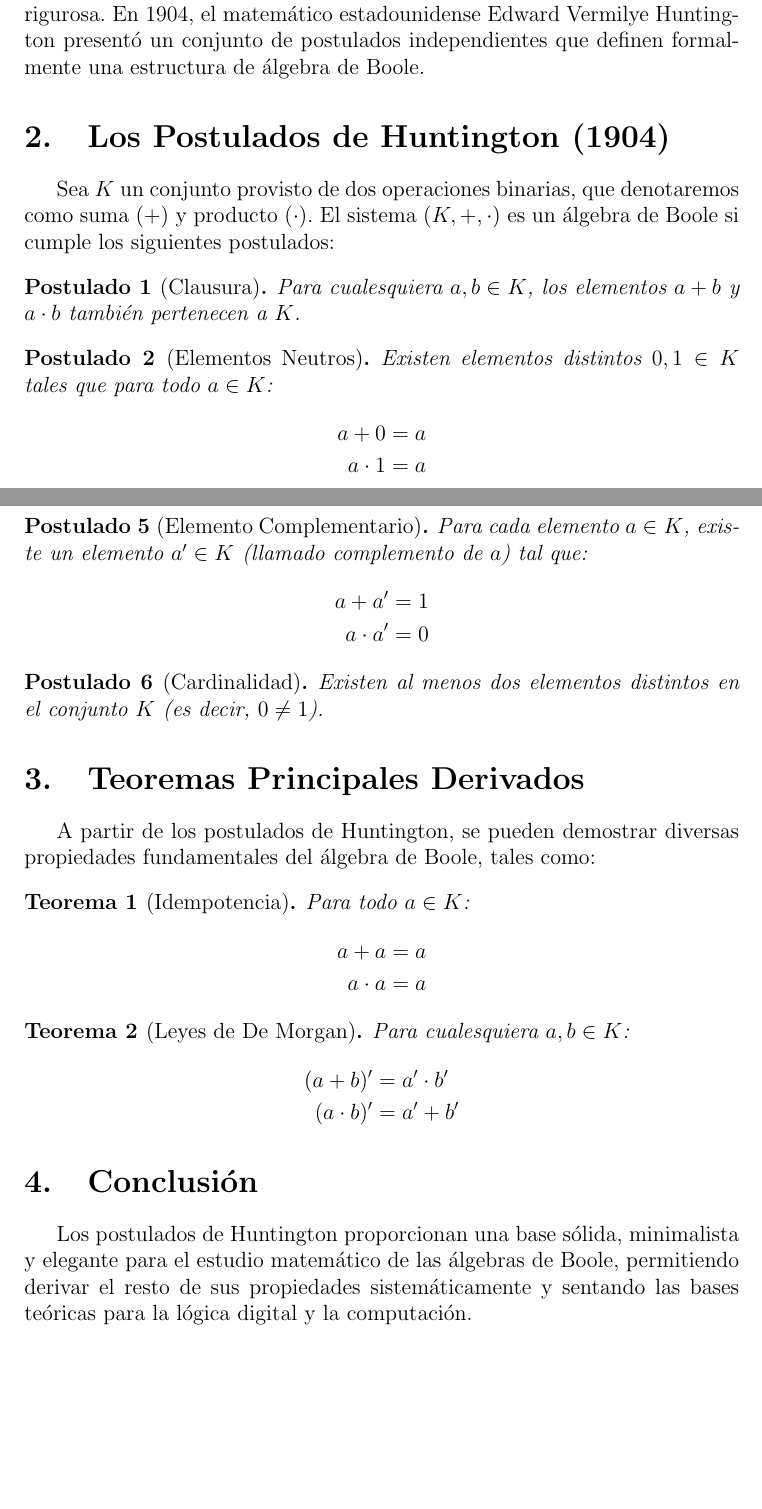
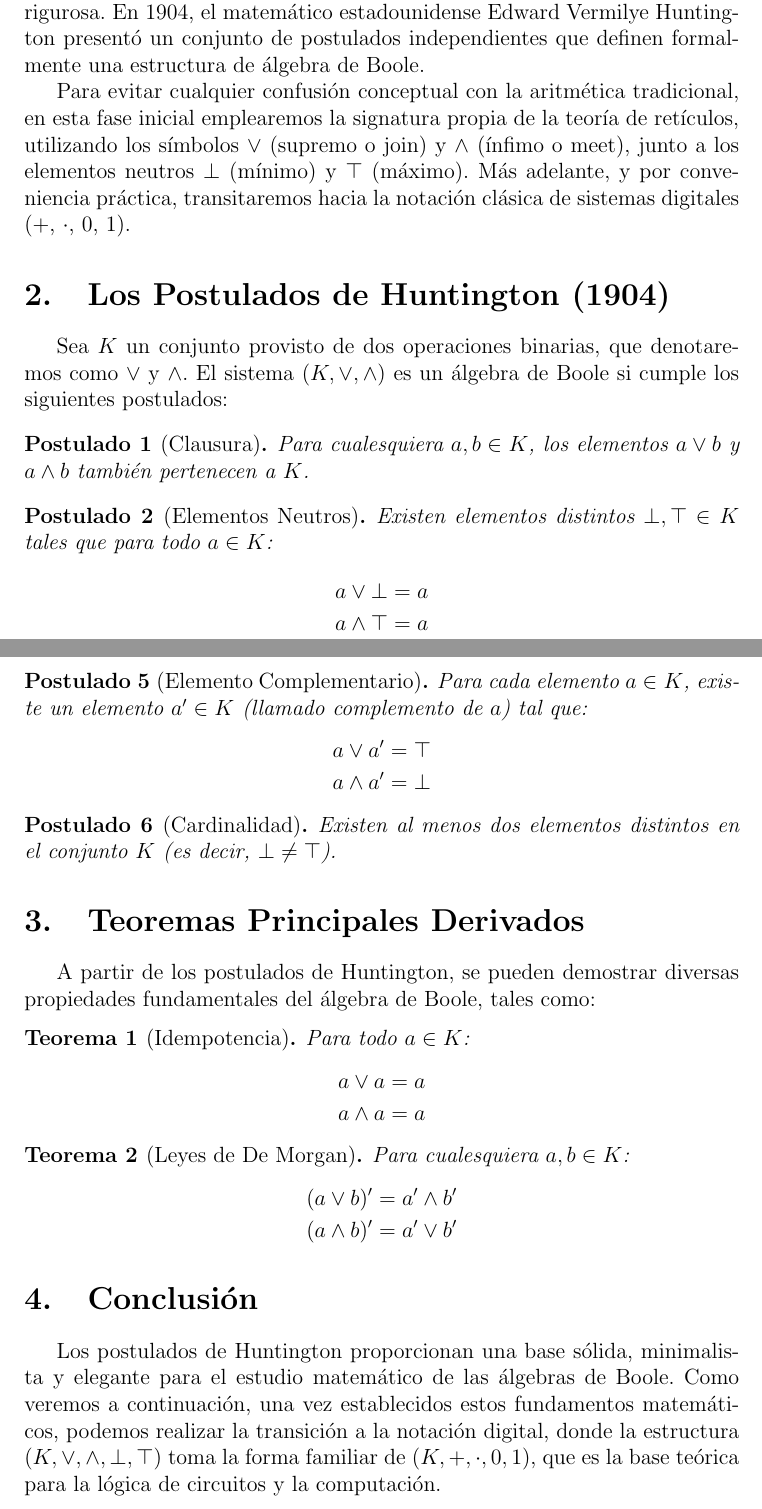
Before and after one commit to julian1c2a/Algebras-de-Boole, a LaTeX document (main.tex): two parts of pages 1 and 2 of 2, joined at a grey line, cut so that both start at the same text, the shorter picture padded with empty space. Compiled offline with pdfLaTeX.

Commit message:
Cambiar notación a signatura de retículo (\bot, \top, \vee, \wedge)

```diff
--- a/main.tex
+++ b/main.tex
@@ -20,18 +20,20 @@
 \section{Introducción}
 El álgebra de Boole, originalmente introducida por George Boole en su obra de 1854 \textit{The Laws of Thought}, fue posteriormente axiomatizada de forma rigurosa. En 1904, el matemático estadounidense Edward Vermilye Huntington presentó un conjunto de postulados independientes que definen formalmente una estructura de álgebra de Boole.
 
+Para evitar cualquier confusión conceptual con la aritmética tradicional, en esta fase inicial emplearemos la signatura propia de la teoría de retículos, utilizando los símbolos $\vee$ (supremo o join) y $\wedge$ (ínfimo o meet), junto a los elementos neutros $\bot$ (mínimo) y $\top$ (máximo). Más adelante, y por conveniencia práctica, transitaremos hacia la notación clásica de sistemas digitales ($+$, $\cdot$, $0$, $1$).
+
 \section{Los Postulados de Huntington (1904)}
-Sea $K$ un conjunto provisto de dos operaciones binarias, que denotaremos como suma ($+$) y producto ($\cdot$). El sistema $(K, +, \cdot)$ es un álgebra de Boole si cumple los siguientes postulados:
+Sea $K$ un conjunto provisto de dos operaciones binarias, que denotaremos como $\vee$ y $\wedge$. El sistema $(K, \vee, \wedge)$ es un álgebra de Boole si cumple los siguientes postulados:
 
 \begin{postulado}[Clausura]
-Para cualesquiera $a, b \in K$, los elementos $a+b$ y $a \cdot b$ también pertenecen a $K$.
+Para cualesquiera $a, b \in K$, los elementos $a \vee b$ y $a \wedge b$ también pertenecen a $K$.
 \end{postulado}
 
 \begin{postulado}[Elementos Neutros]
-Existen elementos distintos $0, 1 \in K$ tales que para todo $a \in K$:
+Existen elementos distintos $\bot, \top \in K$ tales que para todo $a \in K$:
 \begin{align*}
-a + 0 &= a \\
-a \cdot 1 &= a
+a \vee \bot &= a \\
+a \wedge \top &= a
 \end{align*}
 \end{postulado}
 
@@ -54,13 +56,13 @@ a \cdot (b + c) &= (a \cdot b) + (a \cdot c)
 \begin{postulado}[Elemento Complementario]
 Para cada elemento $a \in K$, existe un elemento $a' \in K$ (llamado complemento de $a$) tal que:
 \begin{align*}
-a + a' &= 1 \\
-a \cdot a' &= 0
+a \vee a' &= \top \\
+a \wedge a' &= \bot
 \end{align*}
 \end{postulado}
 
 \begin{postulado}[Cardinalidad]
-Existen al menos dos elementos distintos en el conjunto $K$ (es decir, $0 \neq 1$).
+Existen al menos dos elementos distintos en el conjunto $K$ (es decir, $\bot \neq \top$).
 \end{postulado}
 
 \section{Teoremas Principales Derivados}
@@ -69,20 +71,20 @@ A partir de los postulados de Huntington, se pueden demostrar diversas propiedad
 \begin{teorema}[Idempotencia]
 Para todo $a \in K$:
 \begin{align*}
-a + a &= a \\
-a \cdot a &= a
+a \vee a &= a \\
+a \wedge a &= a
 \end{align*}
 \end{teorema}
 
 \begin{teorema}[Leyes de De Morgan]
 Para cualesquiera $a, b \in K$:
 \begin{align*}
-(a + b)' &= a' \cdot b' \\
-(a \cdot b)' &= a' + b'
+(a \vee b)' &= a' \wedge b' \\
+(a \wedge b)' &= a' \vee b'
 \end{align*}
 \end{teorema}
 
 \section{Conclusión}
-Los postulados de Huntington proporcionan una base sólida, minimalista y elegante para el estudio matemático de las álgebras de Boole, permitiendo derivar el resto de sus propiedades sistemáticamente y sentando las bases teóricas para la lógica digital y la computación.
+Los postulados de Huntington proporcionan una base sólida, minimalista y elegante para el estudio matemático de las álgebras de Boole. Como veremos a continuación, una vez establecidos estos fundamentos matemáticos, podemos realizar la transición a la notación digital, donde la estructura $(K, \vee, \wedge, \bot, \top)$ toma la forma familiar de $(K, +, \cdot, 0, 1)$, que es la base teórica para la lógica de circuitos y la computación.
 
 \end{document}
```
Also changed, not shown: borrador.md (+3 -2 lines), main.tex (8 more changed lines).
